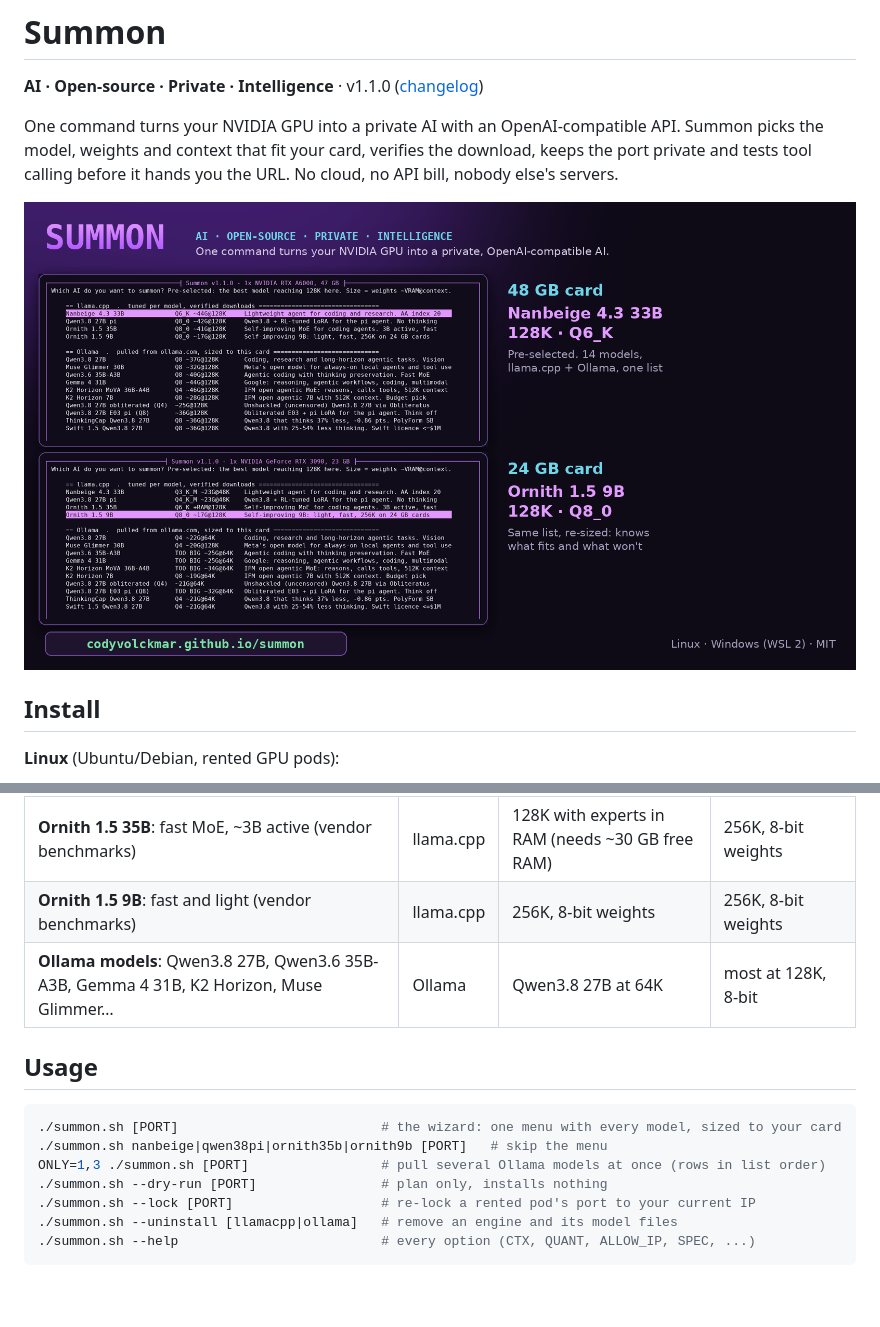
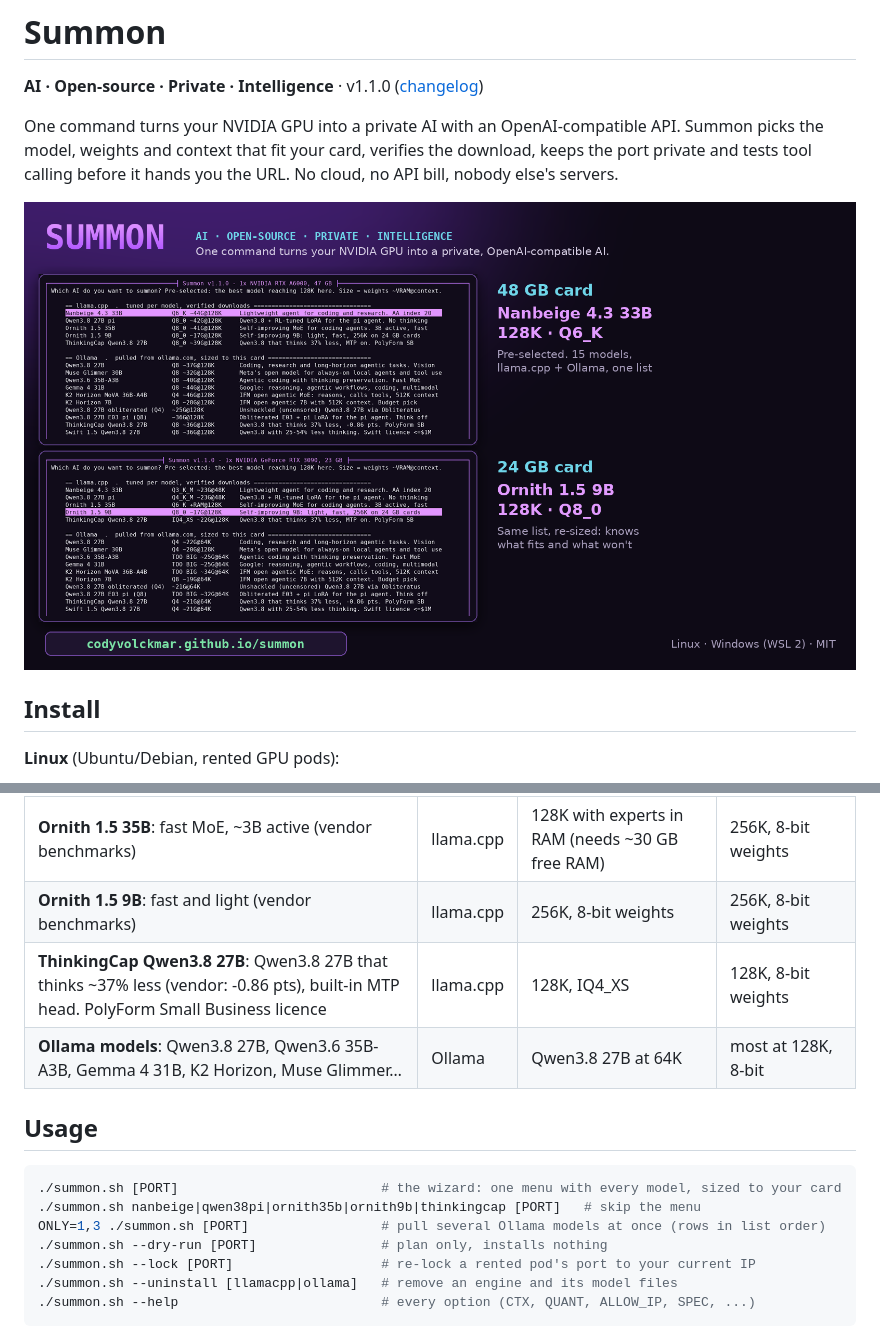
Before and after one commit to codyvolckmar/docling-rtx, a Markdown page: README.md, 2 parts joined by grey strips. Rendered like a GitHub page; pictures changed too: docs/img/summon-hero.png; blank space fills up the shorter version.

````diff
--- a/README.md
+++ b/README.md
@@ -37,13 +37,14 @@ Piping a script into a shell gives it root. Read [summon.sh](summon.sh) first; i
 | **Qwen3.8 27B pi**: Qwen3.8 27B + a LoRA RL-tuned to drive the [pi](https://github.com/earendil-works/pi) coding agent, thinking off (vendor benchmarks) | llama.cpp | ~48K (Q4_K_M) | 256K, 8-bit weights |
 | **Ornith 1.5 35B**: fast MoE, ~3B active (vendor benchmarks) | llama.cpp | 128K with experts in RAM (needs ~30 GB free RAM) | 256K, 8-bit weights |
 | **Ornith 1.5 9B**: fast and light (vendor benchmarks) | llama.cpp | 256K, 8-bit weights | 256K, 8-bit weights |
+| **ThinkingCap Qwen3.8 27B**: Qwen3.8 27B that thinks ~37% less (vendor: -0.86 pts), built-in MTP head. PolyForm Small Business licence | llama.cpp | 128K, IQ4_XS | 128K, 8-bit weights |
 | **Ollama models**: Qwen3.8 27B, Qwen3.6 35B-A3B, Gemma 4 31B, K2 Horizon, Muse Glimmer… | Ollama | Qwen3.8 27B at 64K | most at 128K, 8-bit |
 
 ## Usage
 
 ```bash
 ./summon.sh [PORT]                          # the wizard: one menu with every model, sized to your card
-./summon.sh nanbeige|qwen38pi|ornith35b|ornith9b [PORT]   # skip the menu
+./summon.sh nanbeige|qwen38pi|ornith35b|ornith9b|thinkingcap [PORT]   # skip the menu
 ONLY=1,3 ./summon.sh [PORT]                 # pull several Ollama models at once (rows in list order)
 ./summon.sh --dry-run [PORT]                # plan only, installs nothing
 ./summon.sh --lock [PORT]                   # re-lock a rented pod's port to your current IP
````
Also changed, not shown: other parts of README.md (+1 -1 lines), CHANGELOG.md (+1 -0 lines), docs/img/01-model-menu-a6000.png, docs/img/06-model-menu-3090.png, docs/img/09-ollama-menu.png, 3 other files.
